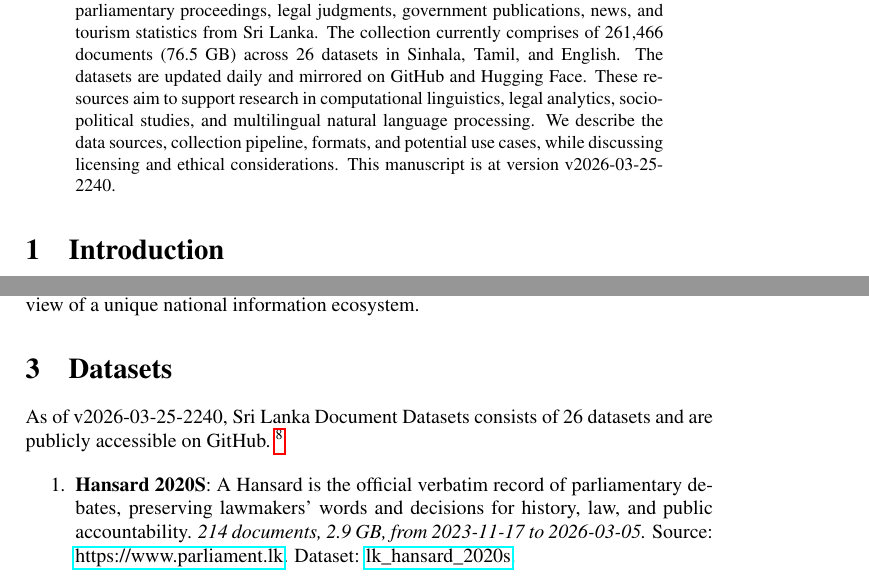
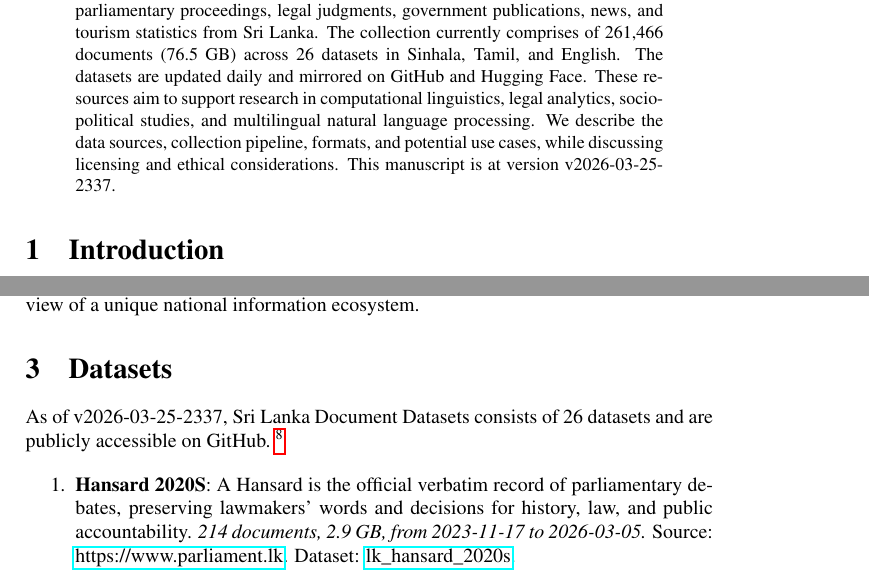
Before and after one commit to nuuuwan/lk_datasets, a LaTeX paper (latex/lk_datasets.tex): two parts of pages 1 and 2 of 7, joined at a grey line, cut so that both start at the same text. Compiled offline with pdfLaTeX; a LaTeX package or settings file that is missing is left out.

Commit message:
🤖 [build.yml] 2026-03-25-1807

```diff
--- a/latex/lk_datasets.tex
+++ b/latex/lk_datasets.tex
@@ -16,7 +16,7 @@
 \normalsize%
 \maketitle%
 \begin{abstract}%
-We present a collection of open, machine-readable document datasets covering parliamentary proceedings, legal judgments, government publications, news, and tourism statistics from Sri Lanka. The collection currently comprises of  261,466  documents (76.5 GB) across 26  datasets in Sinhala, Tamil, and English. The datasets are updated daily and mirrored on GitHub and Hugging Face. These resources aim to support research in computational linguistics, legal analytics, socio-political studies, and multilingual natural language processing. We describe the data sources, collection pipeline, formats, and potential use cases, while discussing licensing and ethical considerations. This manuscript is at version v2026-03-25-2240.%
+We present a collection of open, machine-readable document datasets covering parliamentary proceedings, legal judgments, government publications, news, and tourism statistics from Sri Lanka. The collection currently comprises of  261,466  documents (76.5 GB) across 26  datasets in Sinhala, Tamil, and English. The datasets are updated daily and mirrored on GitHub and Hugging Face. These resources aim to support research in computational linguistics, legal analytics, socio-political studies, and multilingual natural language processing. We describe the data sources, collection pipeline, formats, and potential use cases, while discussing licensing and ethical considerations. This manuscript is at version v2026-03-25-2337.%
 
 %
 \end{abstract}%
@@ -86,7 +86,7 @@ The Sri Lanka Document Datasets aim to fill this gap by aggregating diverse sour
 %
 \section{Datasets}%
 \label{sec:Datasets}%
-As of v2026-03-25-2240, Sri Lanka Document Datasets
+As of v2026-03-25-2337, Sri Lanka Document Datasets
   consists of 26 datasets
  and are publicly accessible on GitHub.%
 ~%
```
Also changed, not shown: README.md, latex/lk_datasets.pdf.
